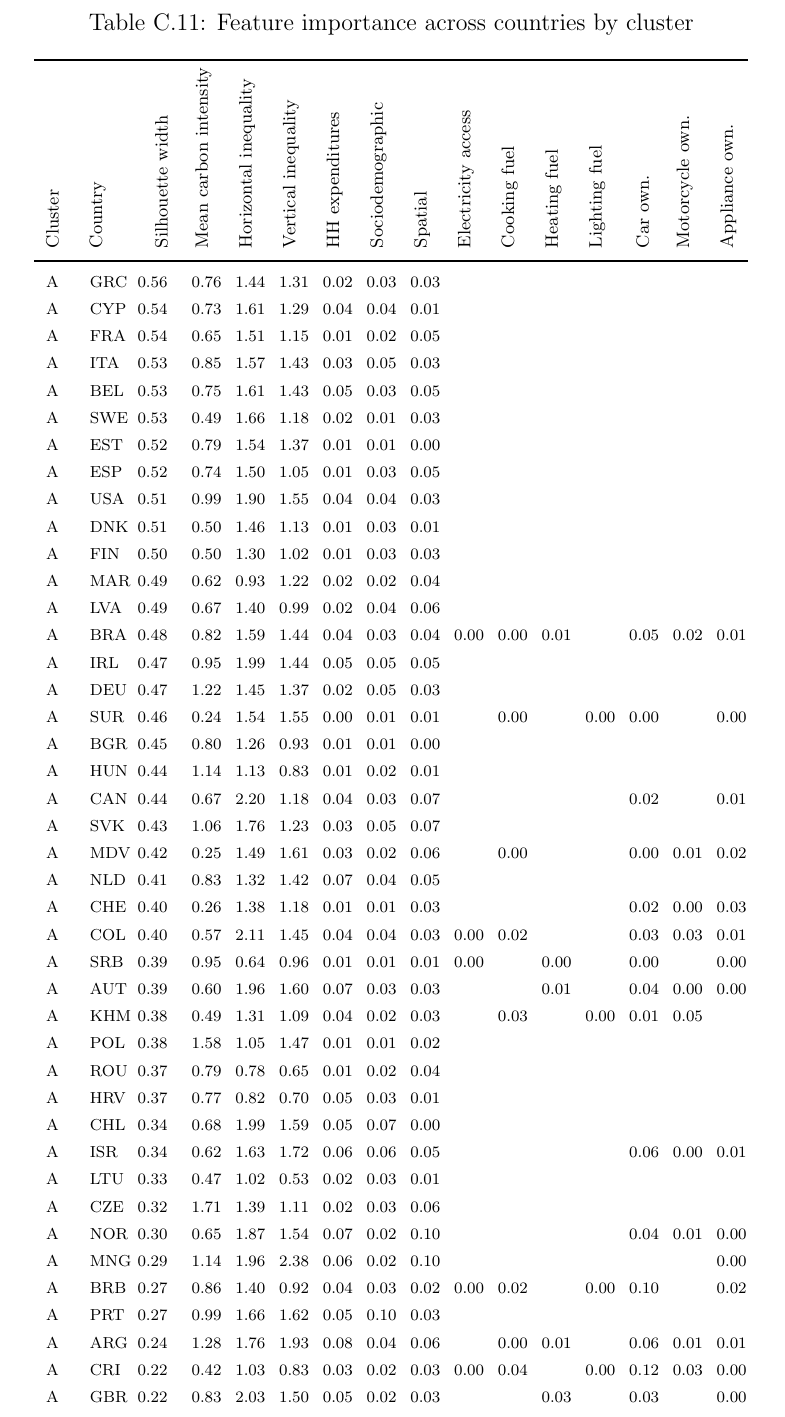
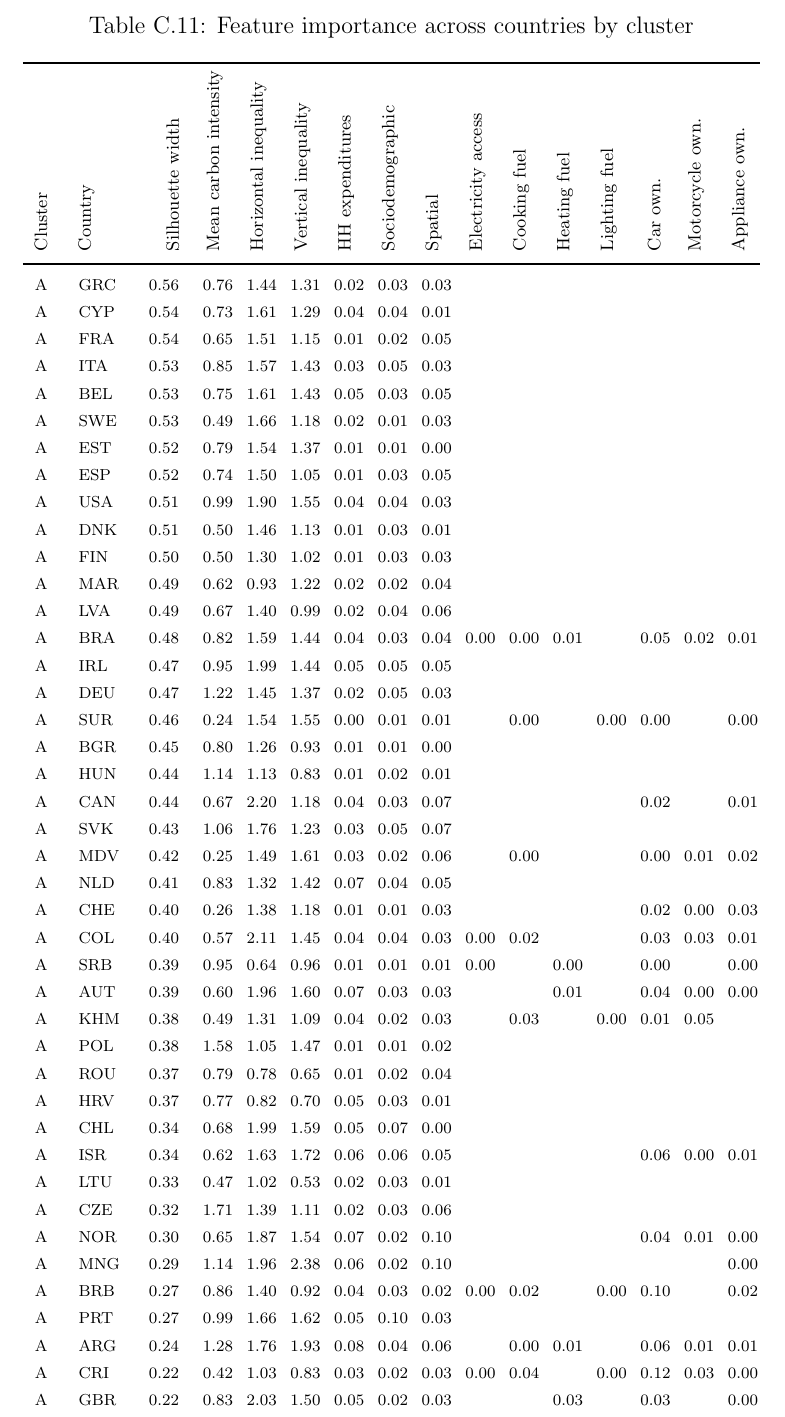
Before and after one commit to lmissbach/Carbon-Intensity-2023, a LaTeX paper (3_Manuscript/main.tex, which reads 2_Tables/Table_Countries_SHAP_Summary_Corrected.tex): part of page 63 of 72, cut so that both start at the same text. Compiled offline with pdfLaTeX.

Commit message:
Update Table_Countries_SHAP_Summary_Corrected.tex

```diff
--- a/2_Tables/Table_Countries_SHAP_Summary_Corrected.tex
+++ b/2_Tables/Table_Countries_SHAP_Summary_Corrected.tex
@@ -5,7 +5,7 @@
 \item \textit{Note: }
 \item This table shows feature importance in percent (based on absolute average SHAP-values per feature) across all countries and per cluster. Feature importance is adjusted for model accuracy. Columns 'Mean carbon intensity', 'Horizontal inequality' and 'Vertical inequality' show average values. Column 'number' refers to the number of countries assigned to this cluster.
 \end{TableNotes}
-\begin{longtable}[t]{>{\raggedright\arraybackslash}p{0.35 cm}>{\raggedright\arraybackslash}p{0.35 cm}>{\raggedleft\arraybackslash}p{0.6 cm}>{\raggedleft\arraybackslash}p{0.35 cm}>{\raggedleft\arraybackslash}p{0.35 cm}>{\raggedleft\arraybackslash}p{0.35 cm}>{\raggedleft\arraybackslash}p{0.35 cm}>{\raggedleft\arraybackslash}p{0.35 cm}>{\raggedleft\arraybackslash}p{0.35 cm}>{\raggedleft\arraybackslash}p{0.35 cm}>{\raggedleft\arraybackslash}p{0.35 cm}>{\raggedleft\arraybackslash}p{0.35 cm}>{\raggedleft\arraybackslash}p{0.35 cm}>{\raggedleft\arraybackslash}p{0.35 cm}>{\raggedleft\arraybackslash}p{0.35 cm}>{\raggedleft\arraybackslash}p{0.35 cm}>{}p{0.35 cm}>{}p{0.35 cm}>{}p{0.35 cm}>{}p{0.35 cm}>{}p{0.35 cm}}
+\begin{longtable}[t]{>{\raggedright\arraybackslash}p{0.35 cm}>{\raggedright\arraybackslash}p{0.35 cm}>{\raggedleft\arraybackslash}p{1 cm}>{\raggedleft\arraybackslash}p{0.35 cm}>{\raggedleft\arraybackslash}p{0.35 cm}>{\raggedleft\arraybackslash}p{0.35 cm}>{\raggedleft\arraybackslash}p{0.35 cm}>{\raggedleft\arraybackslash}p{0.35 cm}>{\raggedleft\arraybackslash}p{0.35 cm}>{\raggedleft\arraybackslash}p{0.35 cm}>{\raggedleft\arraybackslash}p{0.35 cm}>{\raggedleft\arraybackslash}p{0.35 cm}>{\raggedleft\arraybackslash}p{0.35 cm}>{\raggedleft\arraybackslash}p{0.35 cm}>{\raggedleft\arraybackslash}p{0.35 cm}>{\raggedleft\arraybackslash}p{0.35 cm}>{}p{0.35 cm}>{}p{0.35 cm}>{}p{0.35 cm}>{}p{0.35 cm}>{}p{0.35 cm}}
 \caption{\label{tab:A10}Feature importance across countries by cluster}\\
 \toprule
 \rotatebox{90}{Cluster} & \rotatebox{90}{Country} & \rotatebox{90}{Silhouette width} & \rotatebox{90}{Mean carbon intensity} & \rotatebox{90}{Horizontal inequality} & \rotatebox{90}{Vertical inequality} & \rotatebox{90}{HH expenditures} & \rotatebox{90}{Sociodemographic} & \rotatebox{90}{Spatial} & \rotatebox{90}{Electricity access} & \rotatebox{90}{Cooking fuel} & \rotatebox{90}{Heating fuel} & \rotatebox{90}{Lighting fuel} & \rotatebox{90}{Car own.} & \rotatebox{90}{Motorcycle own.} & \rotatebox{90}{Appliance own.}\\
```
